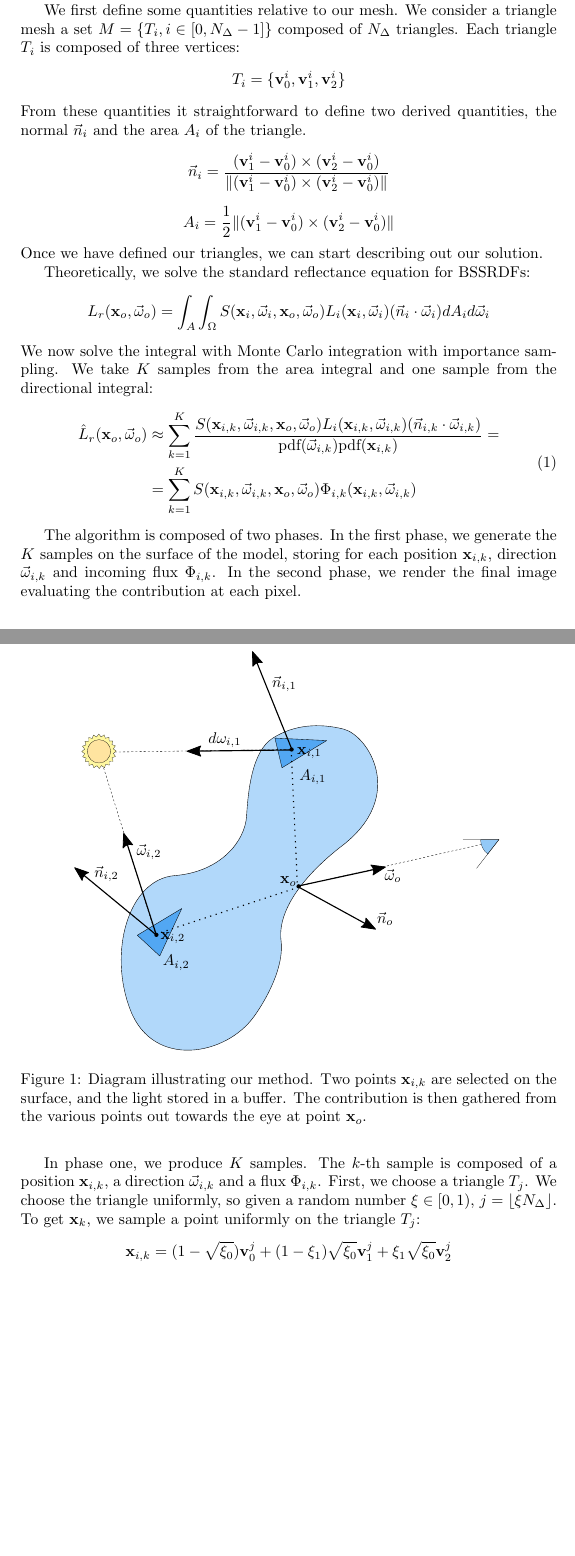
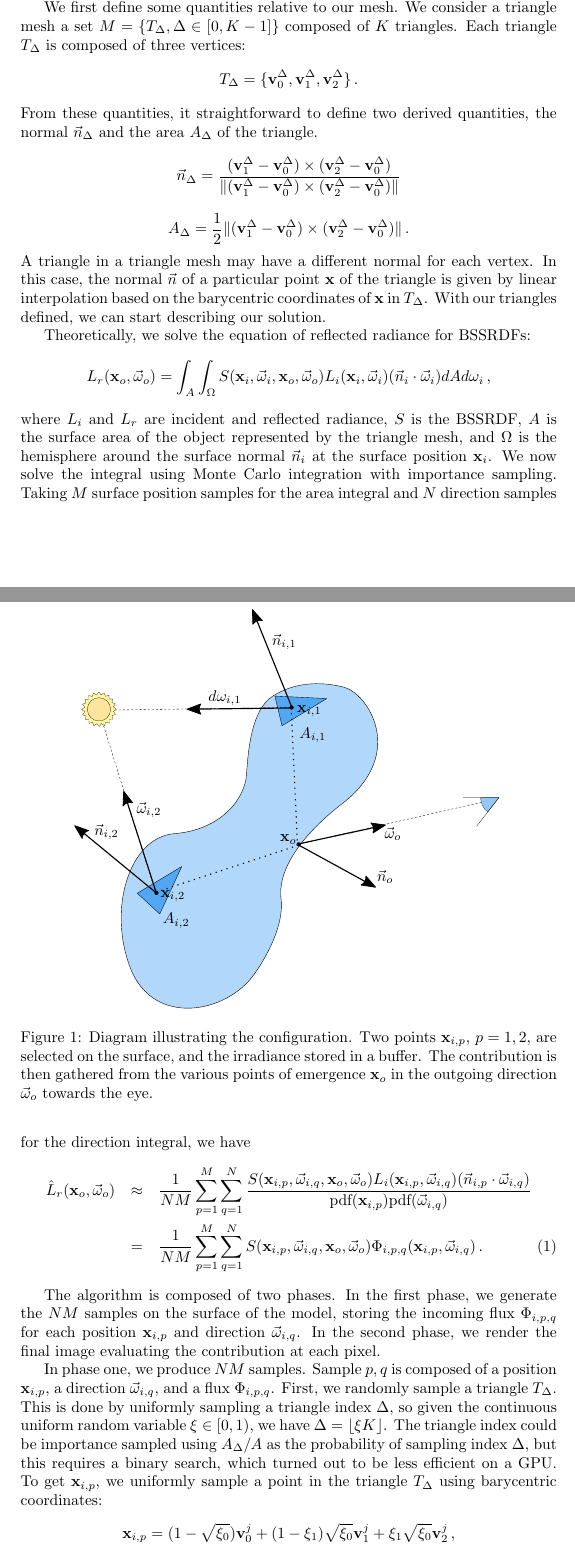
Before and after one commit to alcor-dtu/phdthesis, a LaTeX document (papers/pc_method.tex): two parts of pages 1 and 2 of 3, joined at a grey line, cut so that both start at the same text, the shorter picture padded with empty space. Compiled offline with pdfLaTeX.

Commit message:
new pc note

```diff
--- a/papers/pc_method.tex
+++ b/papers/pc_method.tex
@@ -19,41 +19,38 @@
 \centering
    \def\svgwidth{0.8\textwidth}
    \input{pcmethod.pdf_tex} \\
-\caption{Diagram illustrating our method. Two points $\mathbf{x}_{i,k}$ are selected on the surface, and the light stored in a buffer. The contribution is then gathered from the various points out towards the eye at point $\mathbf{x}_o$.}
+\caption{Diagram illustrating the configuration. Two points $\mathbf{x}_{i,p}$, $p=1,2$, are selected on the surface, and the irradiance stored in a buffer. The contribution is then gathered from the various points of emergence $\mathbf{x}_o$ in the outgoing direction $\vec{\omega}_o$ towards the eye.}
 \label{fig:vpt}
 \end{figure}
 
-This is a short note on rendering a triangular mesh onto which we apply a BSSRDF model. The method works on arbitrary static triangular meshes and is unbiased.
+\noindent This is a short note on rendering of a triangle mesh onto which we apply a BSSRDF model. It is a way to implement the technique referred to by Frisvad et al.~\cite{frisvad14directional} as direct Monte Carlo integration. The method works for arbitrary triangle meshes, and it is unbiased. The configuration of the method is illustrated in Figure~\ref{fig:vpt}.
 
-We first define some quantities relative to our mesh. We consider a triangle mesh a set $M = \{T_i, i \in [0, N_\Delta - 1] \}$ composed of $N_{\Delta}$ triangles. Each triangle $T_i$ is composed of three vertices:
+We first define some quantities relative to our mesh. We consider a triangle mesh a set $M = \{T_\Delta, \Delta \in [0, K - 1] \}$ composed of $K$ triangles. Each triangle $T_\Delta$ is composed of three vertices:
 \begin{equation*}
-T_i = \{ \mathbf{v}^i_0, \mathbf{v}^i_1, \mathbf{v}^i_2 \}
+T_\Delta = \{ \mathbf{v}^\Delta_0, \mathbf{v}^\Delta_1, \mathbf{v}^\Delta_2 \} \, .
 \end{equation*}
-From these quantities it straightforward to define two derived quantities, the normal $\vec{n}_i$ and the area $A_i$ of the triangle.
+From these quantities, it straightforward to define two derived quantities, the normal $\vec{n}_\Delta$ and the area $A_\Delta$ of the triangle.
 \begin{equation*}
-\vec{n}_i = \frac{(\mathbf{v}^i_1 - \mathbf{v}^i_0) \times (\mathbf{v}^i_2 - \mathbf{v}^i_0) }{ \|(\mathbf{v}^i_1 - \mathbf{v}^i_0) \times (\mathbf{v}^i_2 - \mathbf{v}^i_0)  \|}
+\vec{n}_\Delta = \frac{(\mathbf{v}^\Delta_1 - \mathbf{v}^\Delta_0) \times (\mathbf{v}^\Delta_2 - \mathbf{v}^\Delta_0) }{ \|(\mathbf{v}^\Delta_1 - \mathbf{v}^\Delta_0) \times (\mathbf{v}^\Delta_2 - \mathbf{v}^\Delta_0)  \|}
 \end{equation*}
 \begin{equation*}
-A_i = \frac{1}{2} \|(\mathbf{v}^i_1 - \mathbf{v}^i_0) \times (\mathbf{v}^i_2 - \mathbf{v}^i_0) \|
+A_\Delta = \frac{1}{2} \|(\mathbf{v}^\Delta_1 - \mathbf{v}^\Delta_0) \times (\mathbf{v}^\Delta_2 - \mathbf{v}^\Delta_0) \| \, .
 \end{equation*}
-Once we have defined our triangles, we can start describing out our solution.
+A triangle in a triangle mesh may have a different normal for each vertex. In this case, the normal $\vec{n}$ of a particular point $\mathbf{x}$ of the triangle is given by linear interpolation based on the barycentric coordinates of $\mathbf{x}$ in $T_\Delta$. With our triangles defined, we can start describing our solution.
 
-Theoretically, we solve the standard reflectance equation for BSSRDFs:
+Theoretically, we solve the equation of reflected radiance for BSSRDFs:
 \begin{equation*}
-L_r(\mathbf{x}_o, \vec{\omega}_o) = \int_A \int_\Omega S(\mathbf{x}_i, \vec{\omega}_i, \mathbf{x}_o, \vec{\omega}_o) L_i(\mathbf{x}_i, \vec{\omega}_i) (\vec{n}_i \cdot \vec{\omega}_i) d A_i d \vec{\omega}_i
+L_r(\mathbf{x}_o, \vec{\omega}_o) = \int_A \int_\Omega S(\mathbf{x}_i, \vec{\omega}_i, \mathbf{x}_o, \vec{\omega}_o) L_i(\mathbf{x}_i, \vec{\omega}_i) (\vec{n}_i \cdot \vec{\omega}_i) d{A} d\omega_i \, ,
 \end{equation*}
-We now solve the integral with Monte Carlo integration with importance sampling. We take $K$ samples from the area integral and one sample from the directional integral:
-\begin{equation}
-\label{eq:mc}
-\begin{split}
-\hat{L}_r(\mathbf{x}_o, \vec{\omega}_o) &\approx \sum_{k = 1}^K \frac{S(\mathbf{x}_{i,k}, \vec{\omega}_{i,k}, \mathbf{x}_o, \vec{\omega}_o) L_i(\mathbf{x}_{i,k}, \vec{\omega}_{i,k}) (\vec{n}_{i,k}\cdot \vec{\omega}_{i,k})}{\text{pdf}(\vec{\omega}_{i,k}) \text{pdf}(\mathbf{x}_{i,k})} = \\
-&=  \sum_{k = 1}^K S(\mathbf{x}_{i,k}, \vec{\omega}_{i,k}, \mathbf{x}_o, \vec{\omega}_o) \Phi_{i,k}(\mathbf{x}_{i,k}, \vec{\omega}_{i,k})
-\end{split}
-\end{equation}
+where $L_i$ and $L_r$ are incident and reflected radiance, $S$ is the BSSRDF, $A$ is the surface area of the object represented by the triangle mesh, and $\Omega$ is the hemisphere around the surface normal $\vec{n}_i$ at the surface position $\mathbf{x}_i$. We now solve the integral using Monte Carlo integration with importance sampling. Taking $M$ surface position samples for the area integral and $N$ direction samples for the direction integral, we have
+\begin{eqnarray}
+\hat{L}_r(\mathbf{x}_o, \vec{\omega}_o) &\approx& \frac{1}{NM} \sum_{p = 1}^M \sum_{q = 1}^N \frac{S(\mathbf{x}_{i,p}, \vec{\omega}_{i,q}, \mathbf{x}_o, \vec{\omega}_o) L_i(\mathbf{x}_{i,p}, \vec{\omega}_{i,q}) (\vec{n}_{i,p}\cdot \vec{\omega}_{i,q})}{\text{pdf}(\mathbf{x}_{i,p}) \text{pdf}(\vec{\omega}_{i,q})} \nonumber \\
+&=& \frac{1}{NM} \sum_{p = 1}^M \sum_{q = 1}^N S(\mathbf{x}_{i,p}, \vec{\omega}_{i,q}, \mathbf{x}_o, \vec{\omega}_o) \Phi_{i,p,q}(\mathbf{x}_{i,p}, \vec{\omega}_{i,q}) \, . \label{eq:mc}
+\end{eqnarray}
 
-The algorithm is composed of two phases. In the first phase, we generate the $K$ samples on the surface of the model, storing for each position $\mathbf{x}_{i,k}$, direction $\vec{\omega}_{i,k}$ and incoming flux $\Phi_{i,k}$. In the second phase, we render the final image evaluating the contribution at each pixel.
+The algorithm is composed of two phases. In the first phase, we generate the $NM$ samples on the surface of the model, storing the incoming flux $\Phi_{i,p,q}$ for each position $\mathbf{x}_{i,p}$ and direction $\vec{\omega}_{i,q}$. In the second phase, we render the final image evaluating the contribution at each pixel.
 
-In phase one, we produce $K$ samples. The $k$-th  sample is composed of a position $\mathbf{x}_{i,k}$, a direction $\vec{\omega}_{i,k}$ and a flux $\Phi_{i,k}$. First, we choose a triangle $T_j$. We choose the triangle uniformly, so given a random number $\xi \in [0,1)$, $j = \left \lfloor{\xi N_\Delta}\right \rfloor$. To get $\mathbf{x}_k$, we sample a point uniformly on the triangle $T_j$:
+In phase one, we produce $NM$ samples. Sample $p,q$ is composed of a position $\mathbf{x}_{i,p}$, a direction $\vec{\omega}_{i,q}$, and a flux $\Phi_{i,p,q}$. First, we randomly sample a triangle $T_\Delta$. This is done by uniformly sampling a triangle index $\Delta$, so given the continuous uniform random variable $\xi \in [0,1)$, we have $\Delta = \left \lfloor{\xi K}\right \rfloor$. The triangle index could be importance sampled using $A_\Delta/A$ as the probability of sampling index $\Delta$, but this requires a binary search, which turned out to be less efficient on a GPU. To get $\mathbf{x}_{i,p}$, we uniformly sample a point in the triangle $T_\Delta$ using barycentric coordinates:
 \begin{equation*}
-\mathbf{x}_{i,k} = (1 - \sqrt{\xi_0})\mathbf{v}^j_0 + (1 - {\xi_1})  \sqrt{\xi_0} \mathbf{v}^j_1 +  \xi_1\sqrt{\xi_0} \mathbf{v}^j_2
+\mathbf{x}_{i,p} = (1 - \sqrt{\xi_0})\mathbf{v}^j_0 + (1 - {\xi_1})  \sqrt{\xi_0} \mathbf{v}^j_1 +  \xi_1\sqrt{\xi_0} \mathbf{v}^j_2 \, ,
 \end{equation*}
```
Also changed, not shown: papers/pc_method.pdf, papers/pc_method.tex (34 more changed lines).
